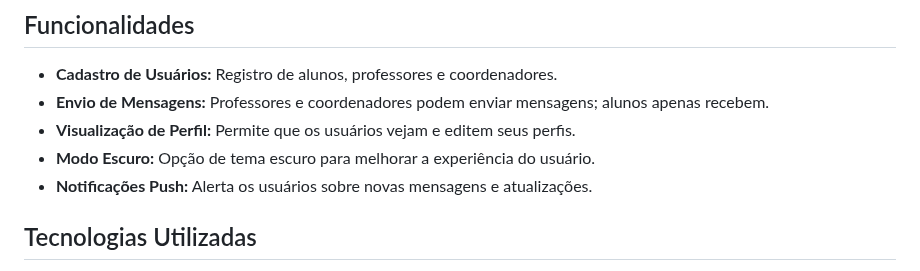
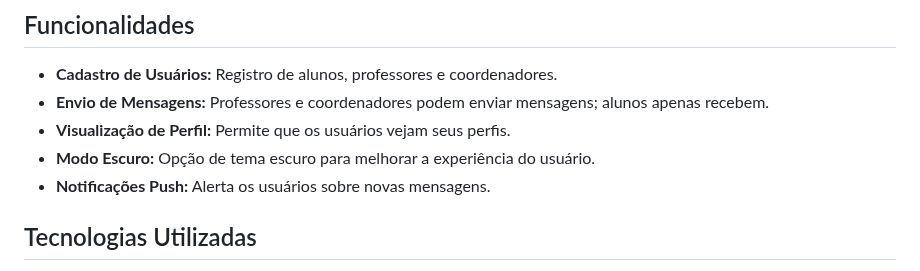
Before and after one commit to gsfgabi/Projeto-APP-Mensagens, a Markdown page: README.md, the part around the change. GitHub-like rendering.

```diff
--- a/README.md
+++ b/README.md
@@ -10,9 +10,9 @@ Este projeto foi desenvolvido como parte do trabalho semestral na faculdade. Cri
 ## Funcionalidades
 - **Cadastro de Usuários:** Registro de alunos, professores e coordenadores.
 - **Envio de Mensagens:** Professores e coordenadores podem enviar mensagens; alunos apenas recebem.
-- **Visualização de Perfil:** Permite que os usuários vejam e editem seus perfis.
+- **Visualização de Perfil:** Permite que os usuários vejam seus perfis.
 - **Modo Escuro:** Opção de tema escuro para melhorar a experiência do usuário.
-- **Notificações Push:** Alerta os usuários sobre novas mensagens e atualizações.
+- **Notificações Push:** Alerta os usuários sobre novas mensagens.
 
 ## Tecnologias Utilizadas
 - **Figma:** Ferramenta para design e prototipagem das telas.
```
